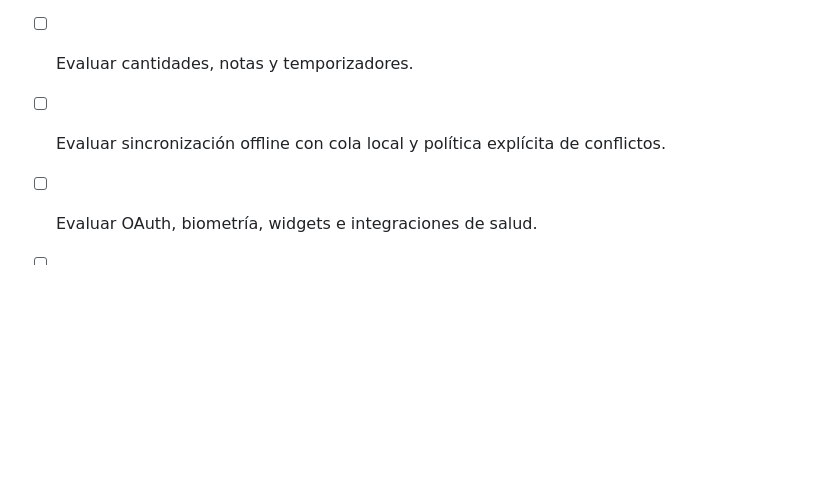
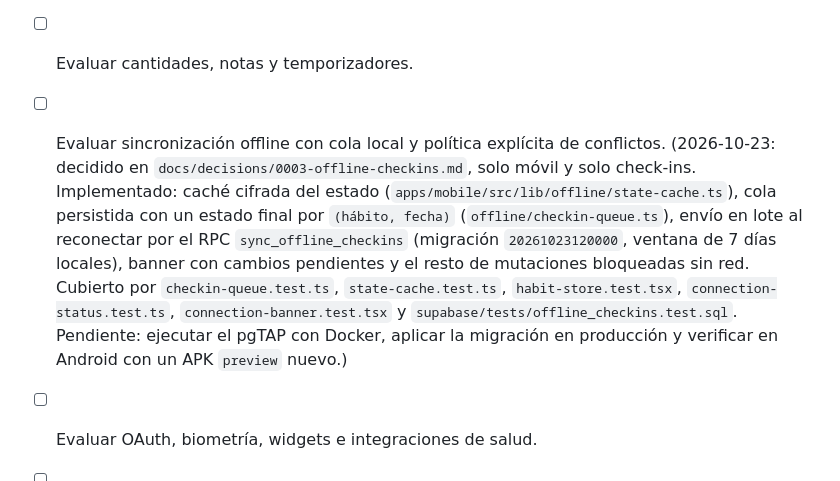
Before and after one commit to FranklyBautista/Habit_master, a Markdown page: PLANIFICACION_HABIT_TRACKER.md, the part around the change. Drawn GitHub-style; blank space fills up the shorter version.

```diff
--- a/PLANIFICACION_HABIT_TRACKER.md
+++ b/PLANIFICACION_HABIT_TRACKER.md
@@ -428,7 +428,7 @@ para entonces sigue sin haber acceso.
 - [ ] Evaluar corrección de días pasados con un registro claro de cambios.
 - [ ] Evaluar hábitos por días de semana y objetivos semanales.
 - [ ] Evaluar cantidades, notas y temporizadores.
-- [ ] Evaluar sincronización offline con cola local y política explícita de conflictos.
+- [ ] Evaluar sincronización offline con cola local y política explícita de conflictos. (2026-10-23: decidido en `docs/decisions/0003-offline-checkins.md`, solo móvil y solo check-ins. Implementado: caché cifrada del estado (`apps/mobile/src/lib/offline/state-cache.ts`), cola persistida con un estado final por `(hábito, fecha)` (`offline/checkin-queue.ts`), envío en lote al reconectar por el RPC `sync_offline_checkins` (migración `20261023120000`, ventana de 7 días locales), banner con cambios pendientes y el resto de mutaciones bloqueadas sin red. Cubierto por `checkin-queue.test.ts`, `state-cache.test.ts`, `habit-store.test.tsx`, `connection-status.test.ts`, `connection-banner.test.tsx` y `supabase/tests/offline_checkins.test.sql`. Pendiente: ejecutar el pgTAP con Docker, aplicar la migración en producción y verificar en Android con un APK `preview` nuevo.)
 - [ ] Evaluar OAuth, biometría, widgets e integraciones de salud.
 - [ ] Revisar periódicamente dependencias y avisos de seguridad.
 
```
Also changed, not shown: CLAUDE.md (+1 -0 lines), docs/decisions/0003-offline-checkins.md (added, +69 -0 lines).
